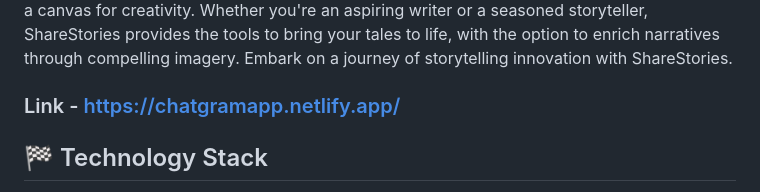
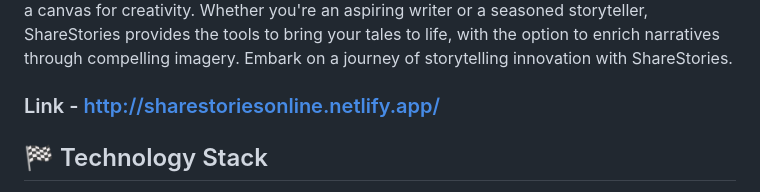
Before and after one commit to natylr/share-stories, a Markdown page: README.md, the part around the change. Rendered like a GitHub page.

```diff
--- a/README.md
+++ b/README.md
@@ -3,7 +3,7 @@
 
 Welcome to ShareStories, a cutting-edge storytelling platform crafted with React.js, Node.js, and MongoDB. ShareStories offers a dynamic space for users to weave captivating narratives seamlessly. With intuitive features, users can effortlessly craft sequential stories, each frame a canvas for creativity. Whether you're an aspiring writer or a seasoned storyteller, ShareStories provides the tools to bring your tales to life, with the option to enrich narratives through compelling imagery. Embark on a journey of storytelling innovation with ShareStories.
 
-### Link - https://chatgramapp.netlify.app/
+### Link - http://sharestoriesonline.netlify.app/
 
 ## 🏁 Technology Stack
 
```
